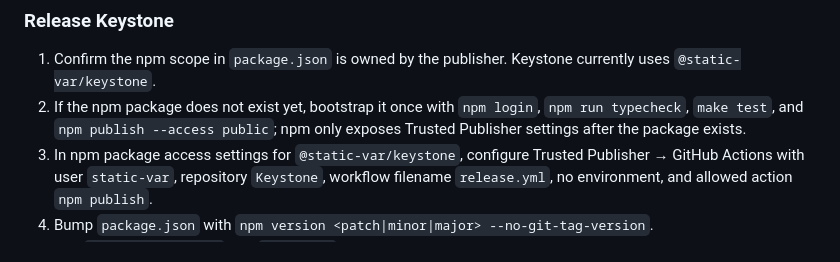
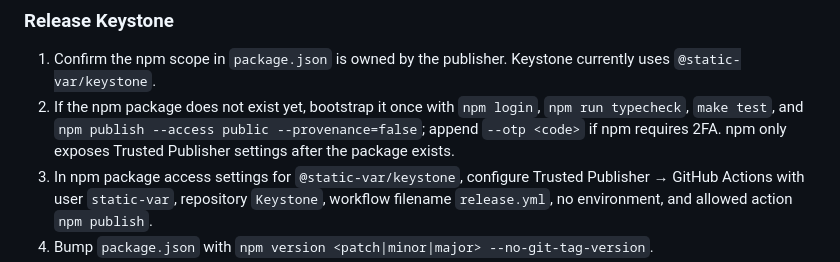
Before and after one commit to static-var/Keystone, a Markdown page: HOW_IT_WORKS.md, the part around the change. GitHub-like rendering.

```diff
--- a/HOW_IT_WORKS.md
+++ b/HOW_IT_WORKS.md
@@ -343,7 +343,7 @@ pi install npm:@static-var/keystone
 ### Release Keystone
 
 1. Confirm the npm scope in `package.json` is owned by the publisher. Keystone currently uses `@static-var/keystone`.
-2. If the npm package does not exist yet, bootstrap it once with `npm login`, `npm run typecheck`, `make test`, and `npm publish --access public`; npm only exposes Trusted Publisher settings after the package exists.
+2. If the npm package does not exist yet, bootstrap it once with `npm login`, `npm run typecheck`, `make test`, and `npm publish --access public --provenance=false`; append `--otp <code>` if npm requires 2FA. npm only exposes Trusted Publisher settings after the package exists.
 3. In npm package access settings for `@static-var/keystone`, configure Trusted Publisher → GitHub Actions with user `static-var`, repository `Keystone`, workflow filename `release.yml`, no environment, and allowed action `npm publish`.
 4. Bump `package.json` with `npm version <patch|minor|major> --no-git-tag-version`.
 5. Run `npm run typecheck` and `make test`.
```
Also changed, not shown: README.md (+2 -2 lines).
